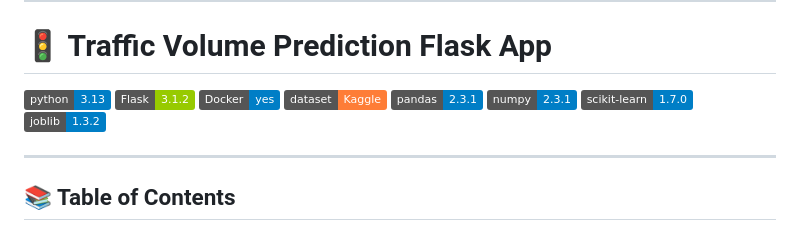
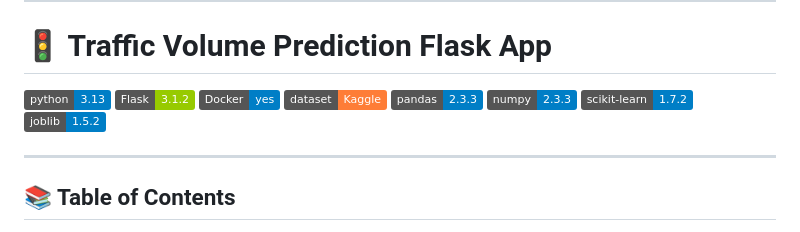
Before and after one commit to Guilhermertp/machine-learning-zoomcamp2025, a Markdown page: CapstoneProj/Readme.md, the part around the change. Rendered like a GitHub page; badges without logos.

```diff
--- a/CapstoneProj/Readme.md
+++ b/CapstoneProj/Readme.md
@@ -6,10 +6,10 @@
 ![Flask](https://img.shields.io/badge/Flask-3.1.2-green)
 ![Docker](https://img.shields.io/badge/Docker-yes-blue)
 [![Dataset](https://img.shields.io/badge/dataset-Kaggle-orange)](https://www.kaggle.com/datasets/anshtanwar/metro-interstate-traffic-volume)
-![pandas](https://img.shields.io/badge/pandas-2.3.1-blue)
-![numpy](https://img.shields.io/badge/numpy-2.3.1-blue)
-![scikit-learn](https://img.shields.io/badge/scikit--learn-1.7.0-blue)
-![joblib](https://img.shields.io/badge/joblib-1.3.2-blue)
+![pandas](https://img.shields.io/badge/pandas-2.3.3-blue)
+![numpy](https://img.shields.io/badge/numpy-2.3.3-blue)
+![scikit-learn](https://img.shields.io/badge/scikit--learn-1.7.2-blue)
+![joblib](https://img.shields.io/badge/joblib-1.5.2-blue)
 
 ---
 
```
